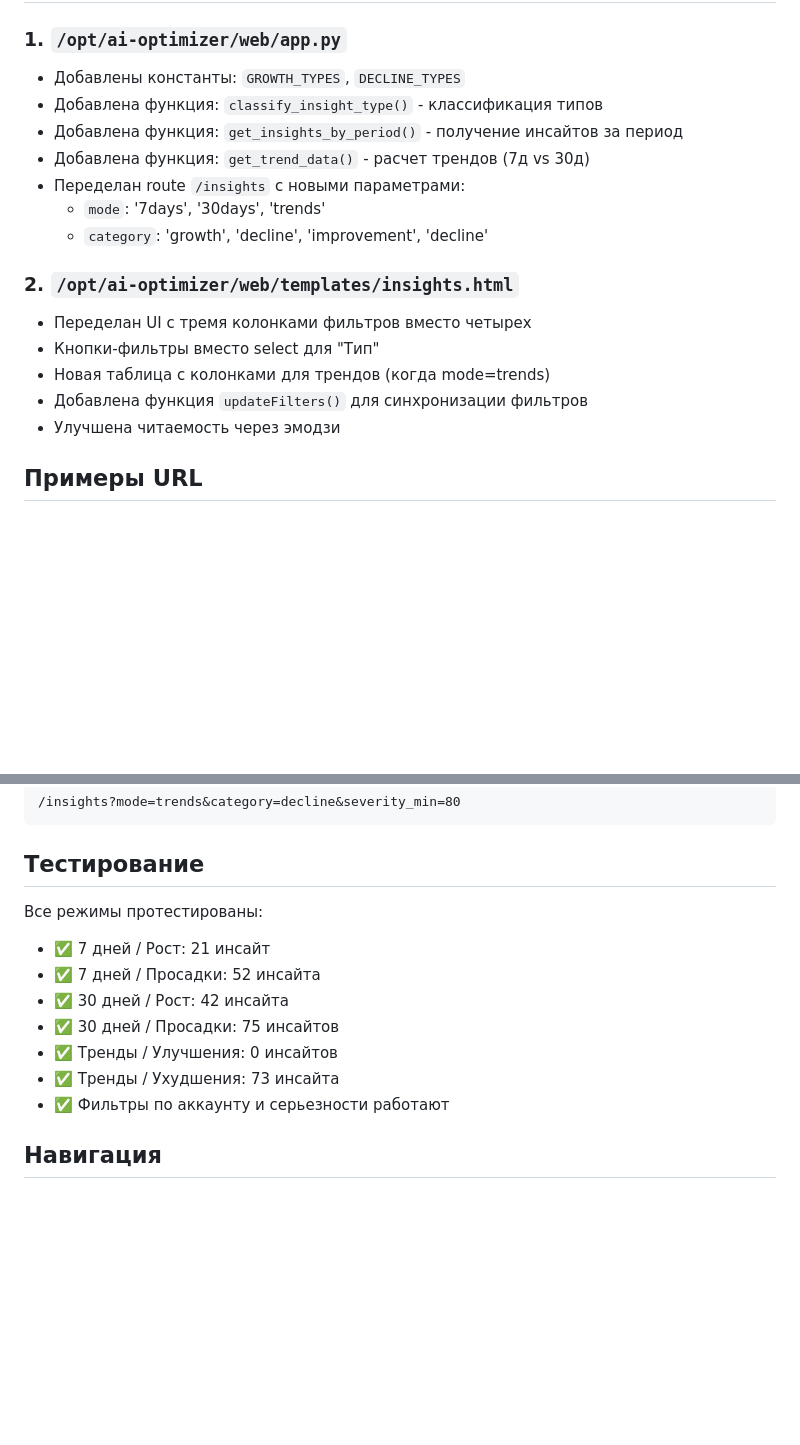
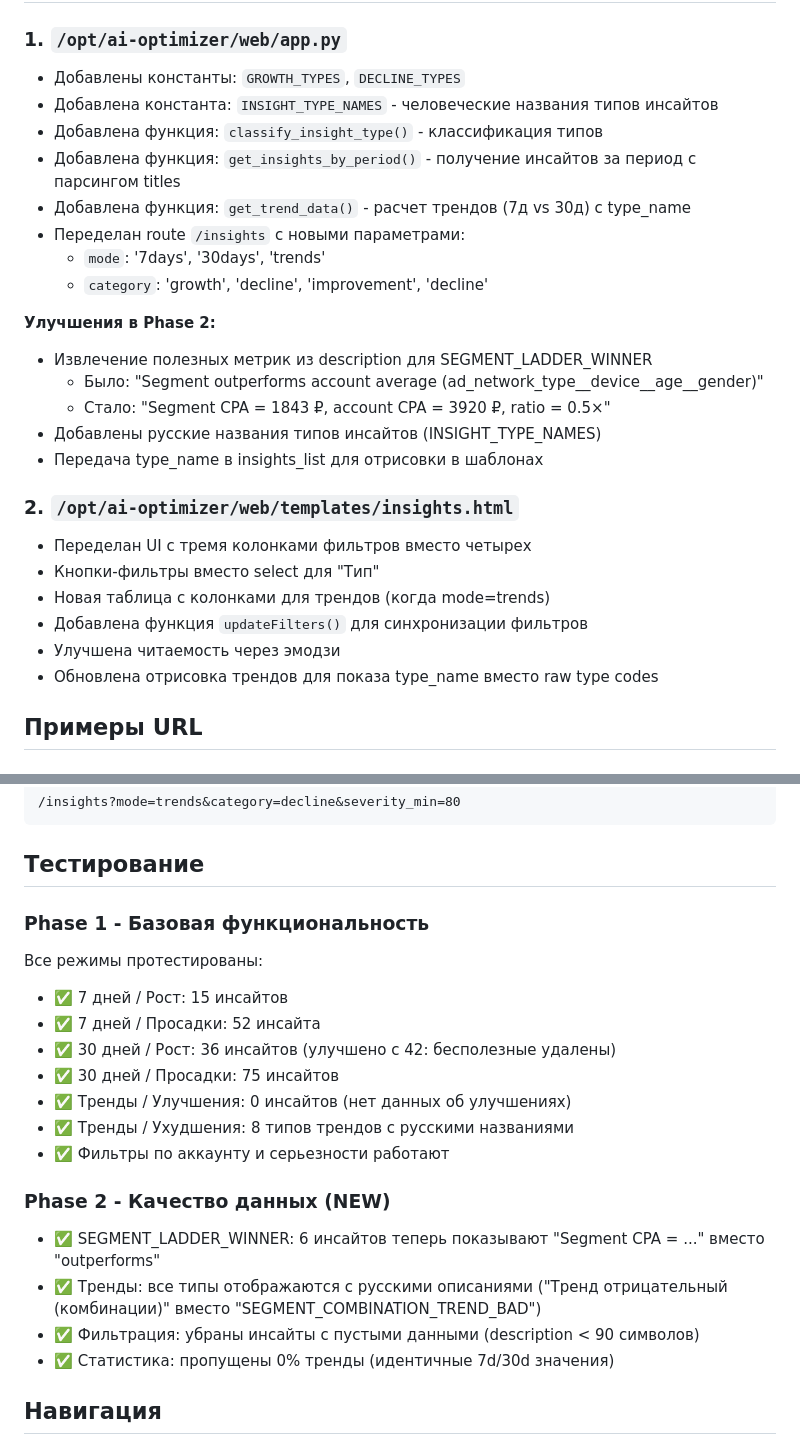
Before and after one commit to imjusttryingguyes/ai-optimizer, a Markdown page: INSIGHTS_UI_CHANGES.md, 2 parts joined by grey strips. Drawn GitHub-style; blank space fills up the shorter version.

Commit message:
Update documentation with Phase 2 improvements
- Document improvements in title parsing for SEGMENT_LADDER_WINNER
- Document human-readable type names for trends
- Update test results with Phase 2 metrics

Co-authored-by: Copilot <223556219+Copilot@users.noreply.github.com>

```diff
--- a/INSIGHTS_UI_CHANGES.md
+++ b/INSIGHTS_UI_CHANGES.md
@@ -53,12 +53,20 @@
 
 ### 1. `/opt/ai-optimizer/web/app.py`
 - Добавлены константы: `GROWTH_TYPES`, `DECLINE_TYPES`
+- Добавлена константа: `INSIGHT_TYPE_NAMES` - человеческие названия типов инсайтов
 - Добавлена функция: `classify_insight_type()` - классификация типов
-- Добавлена функция: `get_insights_by_period()` - получение инсайтов за период
-- Добавлена функция: `get_trend_data()` - расчет трендов (7д vs 30д)
+- Добавлена функция: `get_insights_by_period()` - получение инсайтов за период с парсингом titles
+- Добавлена функция: `get_trend_data()` - расчет трендов (7д vs 30д) с type_name
 - Переделан route `/insights` с новыми параметрами:
   - `mode`: '7days', '30days', 'trends'
   - `category`: 'growth', 'decline', 'improvement', 'decline'
+
+**Улучшения в Phase 2:**
+- Извлечение полезных метрик из description для SEGMENT_LADDER_WINNER
+  - Было: "Segment outperforms account average (ad_network_type__device__age__gender)"
+  - Стало: "Segment CPA = 1843 ₽, account CPA = 3920 ₽, ratio = 0.5×"
+- Добавлены русские названия типов инсайтов (INSIGHT_TYPE_NAMES)
+- Передача type_name в insights_list для отрисовки в шаблонах
 
 ### 2. `/opt/ai-optimizer/web/templates/insights.html`
 - Переделан UI с тремя колонками фильтров вместо четырех
@@ -66,6 +74,7 @@
 - Новая таблица с колонками для трендов (когда mode=trends)
 - Добавлена функция `updateFilters()` для синхронизации фильтров
 - Улучшена читаемость через эмодзи
+- Обновлена отрисовка трендов для показа type_name вместо raw type codes
 
 ## Примеры URL
 
@@ -91,14 +100,21 @@
 
 ## Тестирование
 
+### Phase 1 - Базовая функциональность
 Все режимы протестированы:
-- ✅ 7 дней / Рост: 21 инсайт
+- ✅ 7 дней / Рост: 15 инсайтов
 - ✅ 7 дней / Просадки: 52 инсайта
-- ✅ 30 дней / Рост: 42 инсайта
+- ✅ 30 дней / Рост: 36 инсайтов (улучшено с 42: бесполезные удалены)
 - ✅ 30 дней / Просадки: 75 инсайтов
-- ✅ Тренды / Улучшения: 0 инсайтов
-- ✅ Тренды / Ухудшения: 73 инсайта
+- ✅ Тренды / Улучшения: 0 инсайтов (нет данных об улучшениях)
+- ✅ Тренды / Ухудшения: 8 типов трендов с русскими названиями
 - ✅ Фильтры по аккаунту и серьезности работают
+
+### Phase 2 - Качество данных (NEW)
+- ✅ SEGMENT_LADDER_WINNER: 6 инсайтов теперь показывают "Segment CPA = ..." вместо "outperforms"
+- ✅ Тренды: все типы отображаются с русскими описаниями ("Тренд отрицательный (комбинации)" вместо "SEGMENT_COMBINATION_TREND_BAD")
+- ✅ Фильтрация: убраны инсайты с пустыми данными (description < 90 символов)
+- ✅ Статистика: пропущены 0% тренды (идентичные 7d/30d значения)
 
 ## Навигация
 
```
